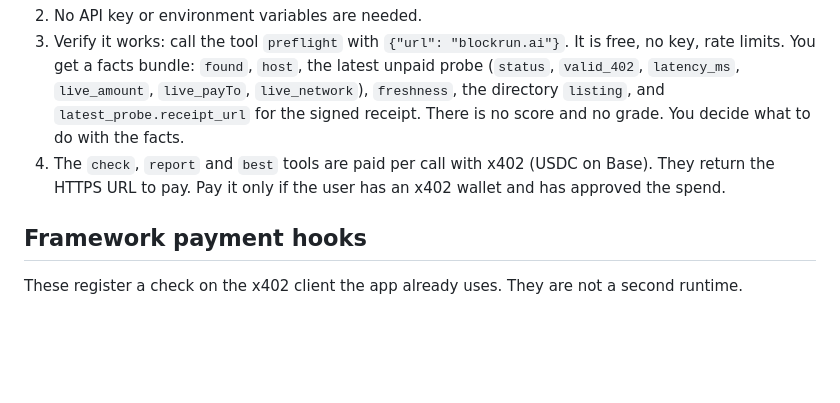
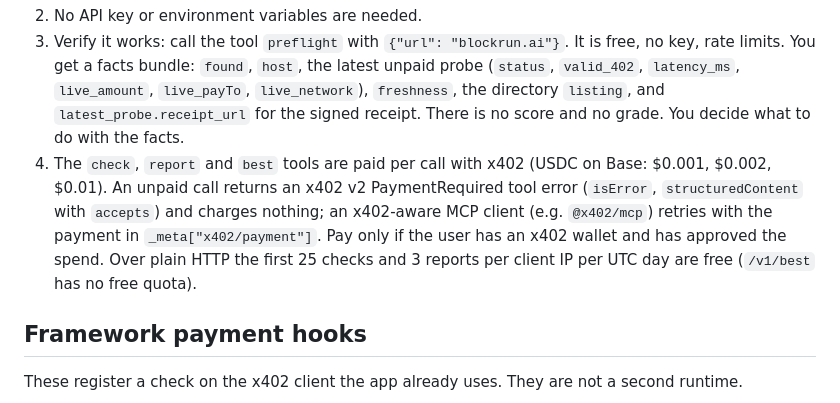
Before and after one commit to botsrated/botsrated, a Markdown page: llms-install.md, the part around the change. Drawn GitHub-style; blank space fills up the shorter version.

````diff
--- a/llms-install.md
+++ b/llms-install.md
@@ -17,7 +17,7 @@ BotsRated is a **remote** MCP server. Do not clone, build, or run anything.
 ```
 2. No API key or environment variables are needed.
 3. Verify it works: call the tool `preflight` with `{"url": "blockrun.ai"}`. It is free, no key, rate limits. You get a facts bundle: `found`, `host`, the latest unpaid probe (`status`, `valid_402`, `latency_ms`, `live_amount`, `live_payTo`, `live_network`), `freshness`, the directory `listing`, and `latest_probe.receipt_url` for the signed receipt. There is no score and no grade. You decide what to do with the facts.
-4. The `check`, `report` and `best` tools are paid per call with x402 (USDC on Base). They return the HTTPS URL to pay. Pay it only if the user has an x402 wallet and has approved the spend.
+4. The `check`, `report` and `best` tools are paid per call with x402 (USDC on Base: $0.001, $0.002, $0.01). An unpaid call returns an x402 v2 PaymentRequired tool error (`isError`, `structuredContent` with `accepts`) and charges nothing; an x402-aware MCP client (e.g. `@x402/mcp`) retries with the payment in `_meta["x402/payment"]`. Pay only if the user has an x402 wallet and has approved the spend. Over plain HTTP the first 25 checks and 3 reports per client IP per UTC day are free (`/v1/best` has no free quota).
 
 ## Framework payment hooks
 
````
Also changed, not shown: README.md (+1 -2 lines).
